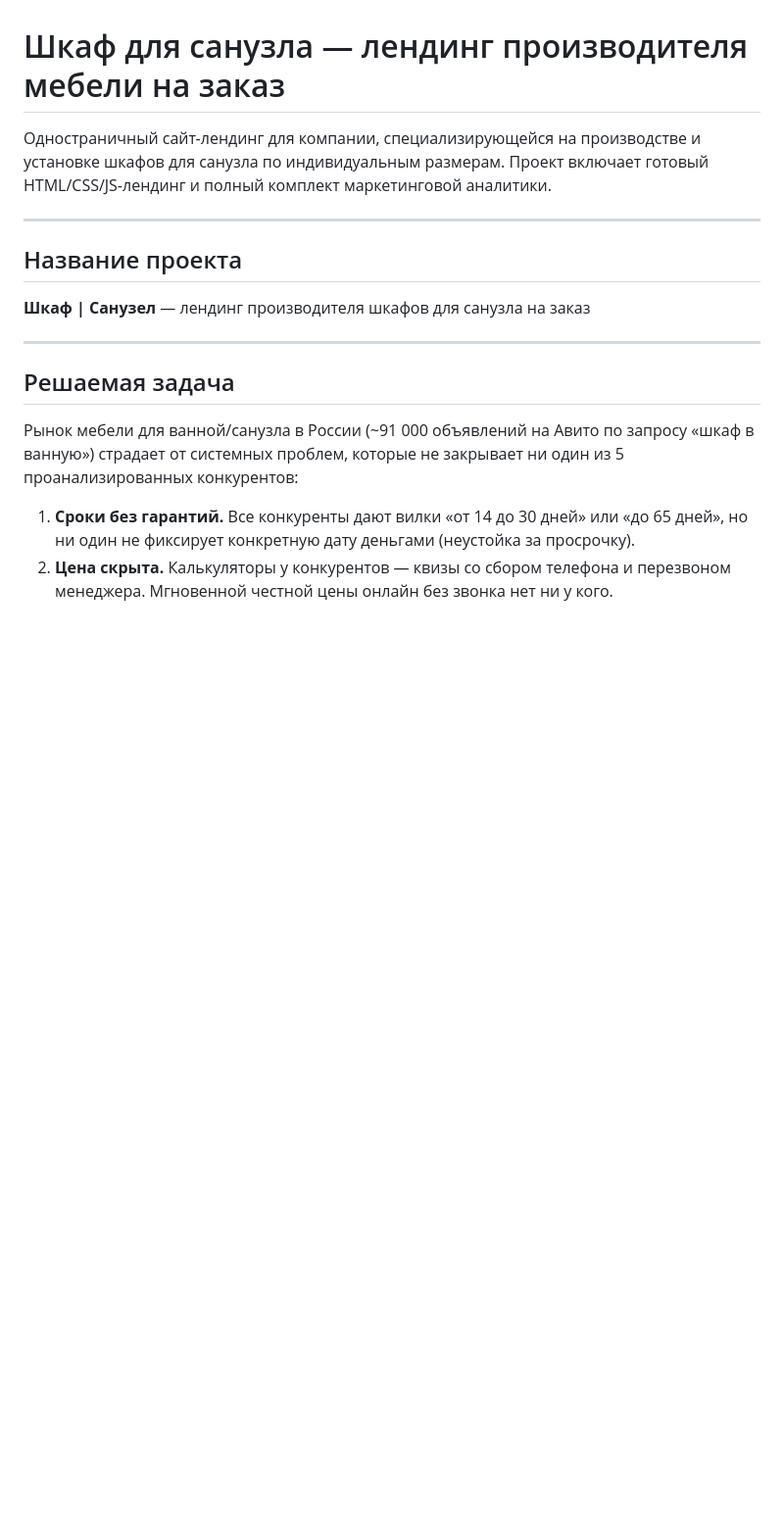
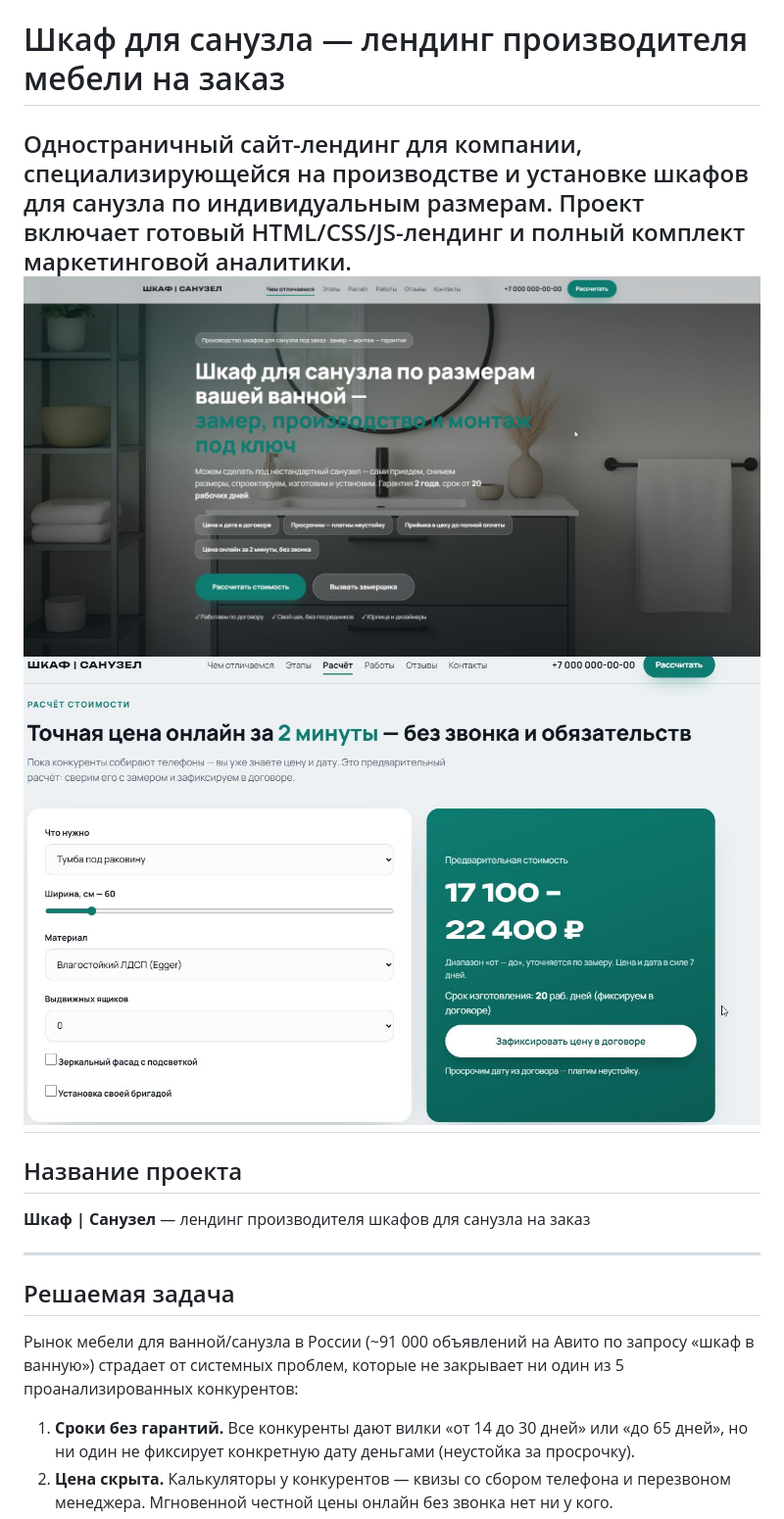
Before and after one commit to dmmshiryaev-bit/shkaf-sanuzel-calculator, a Markdown page: README.md, the part around the change. Shown at 98% size. Rendered like a GitHub page; blank space fills up the shorter version.

```diff
--- a/README.md
+++ b/README.md
@@ -1,7 +1,8 @@
 # Шкаф для санузла — лендинг производителя мебели на заказ
 
 Одностраничный сайт-лендинг для компании, специализирующейся на производстве и установке шкафов для санузла по индивидуальным размерам. Проект включает готовый HTML/CSS/JS-лендинг и полный комплект маркетинговой аналитики.
-
+![скриншот главной страницы](images/главная.jpg)
+![скриншот главной страницы](images/калькулятор.jpg)
 ---
 
 ## Название проекта
```
